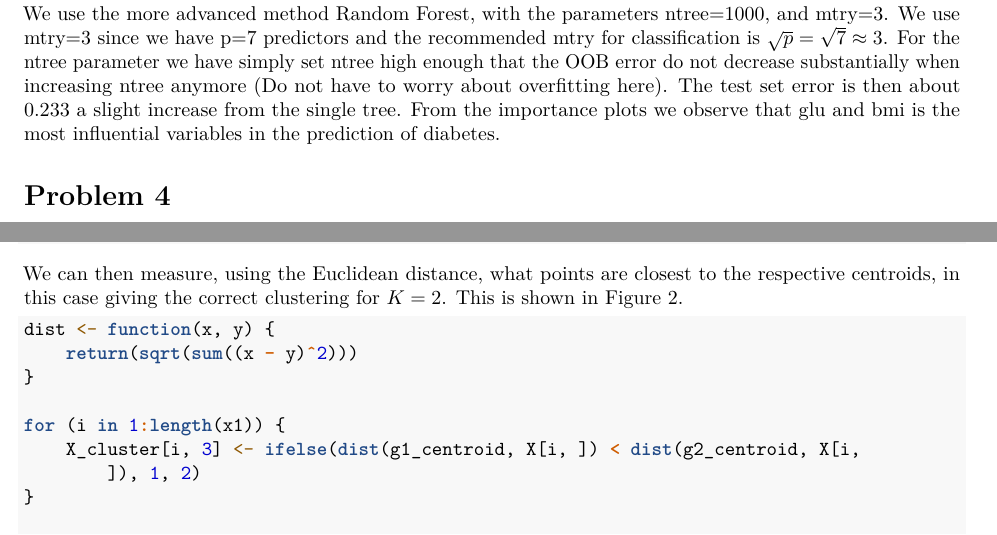
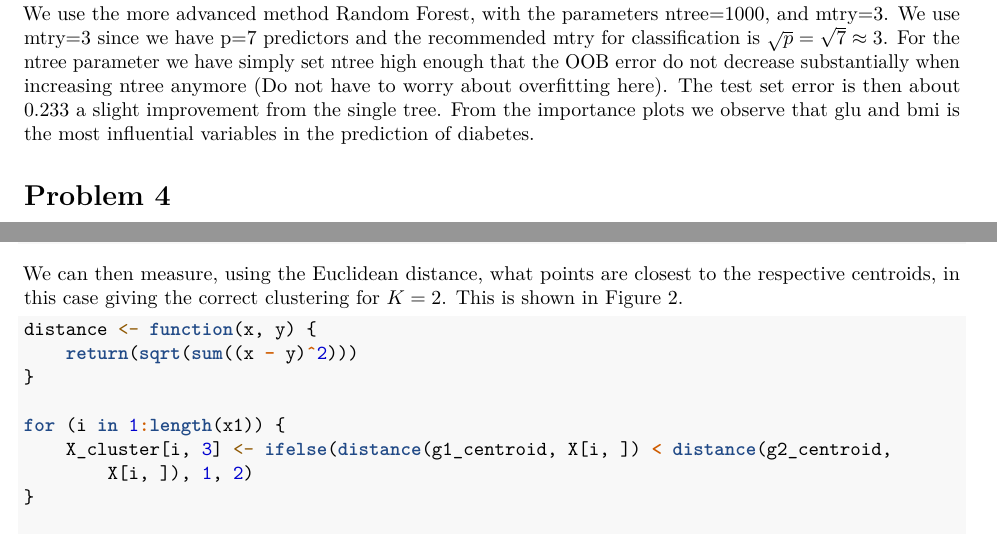
Before and after one commit to wsolsen/TMA4268-Statistical-learning, an R Markdown document (Project 2/Project 2.Rmd): two parts of pages 11 and 15 of 19, joined at a grey line, cut so that both start at the same text. Rendered offline with R 4.5, knitr and Pandoc, then LaTeX, with nearby package versions; some code elsewhere in the file could not run offline.

Commit message:
Changed dist to distance in 5b, minor change in wording 3c

````diff
--- a/Project 2/Project 2.Rmd
+++ b/Project 2/Project 2.Rmd
@@ -372,7 +372,7 @@ misclass.rf
 varImpPlot(rf.diabetes)
 ```
 
-We use the more advanced method Random Forest, with the parameters ntree=1000, and mtry=3. We use mtry=3 since we have p=7 predictors and the recommended mtry for classification is $\sqrt{p} = \sqrt{7} \approx 3$. For the ntree parameter we have simply set ntree high enough that the OOB error do not decrease substantially when increasing ntree anymore (Do not have to worry about overfitting here). The test set error is then about 0.233 a slight increase from the single tree. From the importance plots we observe that glu and bmi is the most influential variables in the prediction of diabetes.
+We use the more advanced method Random Forest, with the parameters ntree=1000, and mtry=3. We use mtry=3 since we have p=7 predictors and the recommended mtry for classification is $\sqrt{p} = \sqrt{7} \approx 3$. For the ntree parameter we have simply set ntree high enough that the OOB error do not decrease substantially when increasing ntree anymore (Do not have to worry about overfitting here). The test set error is then about 0.233 a slight improvement from the single tree. From the importance plots we observe that glu and bmi is the most influential variables in the prediction of diabetes.
 
 # Problem 4
 ## a)
@@ -610,12 +610,12 @@ points(g2_centroid[1], g2_centroid[2], pch = 15, cex = 2, col = 3)
 We can then measure, using the Euclidean distance, what points are closest to the respective centroids, in this case giving the correct clustering for $K=2$. This is shown in Figure \ref{fig:Clustering}.
 
 ```{r K-means clustering, fig.cap="\\label{fig:Clustering}The $K$-means clustering for the data, with $K=2$."}
-dist <- function(x, y) {
+distance <- function(x, y) {
   return(sqrt(sum((x - y)^2)))
 }
 
 for(i in 1:length(x1)) {
-  X_cluster[i, 3] <- ifelse(dist(g1_centroid, X[i, ]) < dist(g2_centroid, X[i, ]), 1, 2)
+  X_cluster[i, 3] <- ifelse(distance(g1_centroid, X[i, ]) < distance(g2_centroid, X[i, ]), 1, 2)
 }
 
 plot(X,
````
Also changed, not shown: Project 2/Project-2.pdf, Project 2/Project-2_files/figure-latex/K-means clustering-1.pdf, 6 other files.
